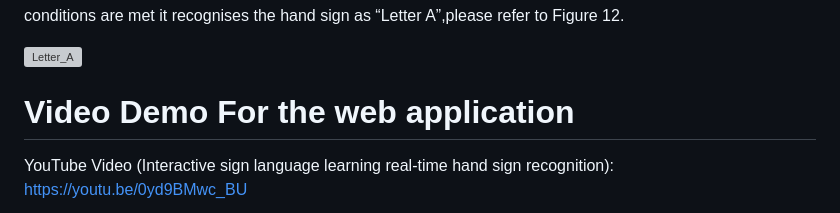
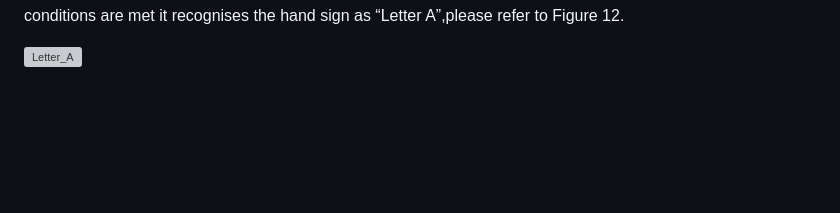
Before and after one commit to Raedah1/Interactive-sign-language-website, a Markdown page: README.md, the part around the change. GitHub-like rendering; blank space fills up the shorter version; grey boxes are pictures that could not be loaded.

```diff
--- a/README.md
+++ b/README.md
@@ -120,7 +120,3 @@ In the implementation of the “reconise_letter_A '' function , the calculated d
 hand sign as “Letter A”,please refer to Figure 12.
 
 <img width="168" alt="Letter_A" src="https://github.com/Raedah1/Interactive-sign-language-website/assets/92187909/bf65d3bf-2e52-41e8-a957-ddb491b59624">
-
-# Video Demo For the web application
-YouTube Video (Interactive sign language learning real-time hand sign recognition):
-https://youtu.be/0yd9BMwc_BU
```
